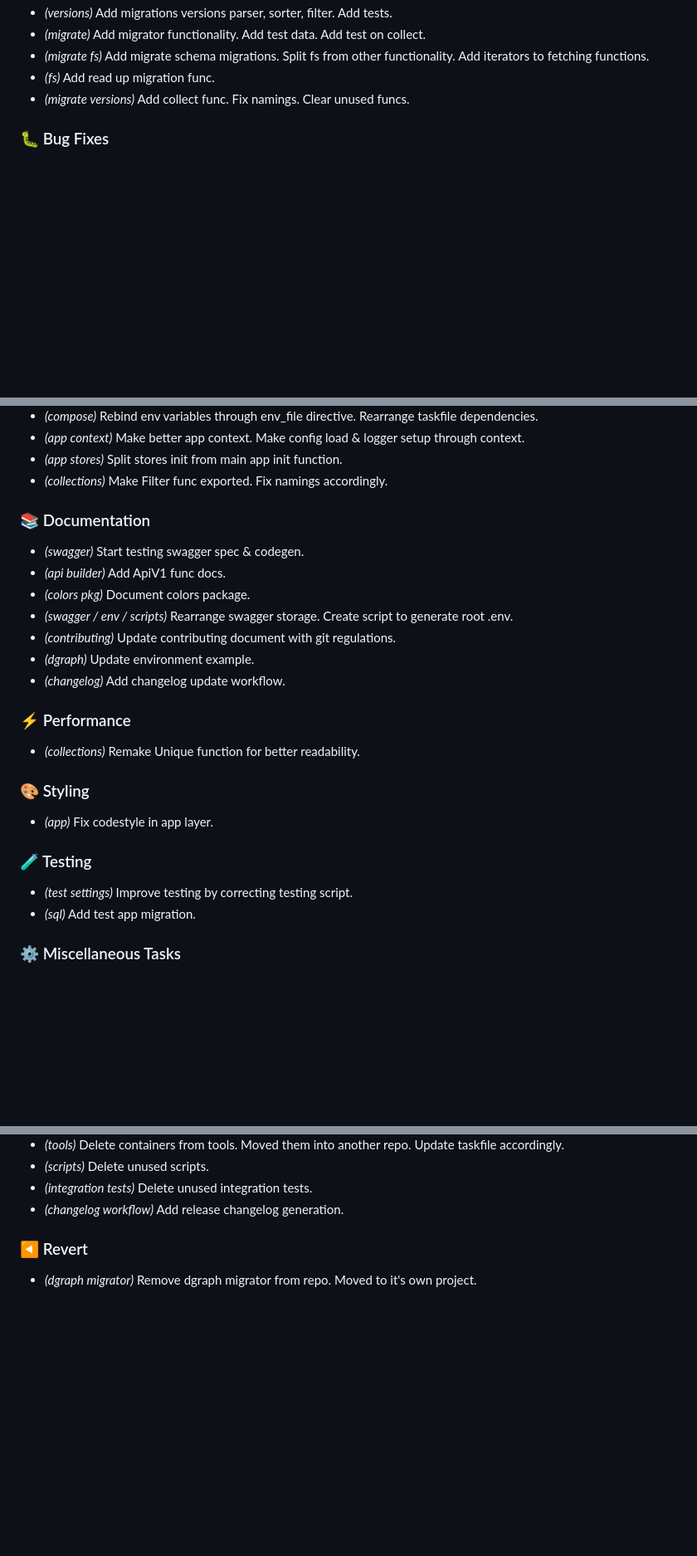
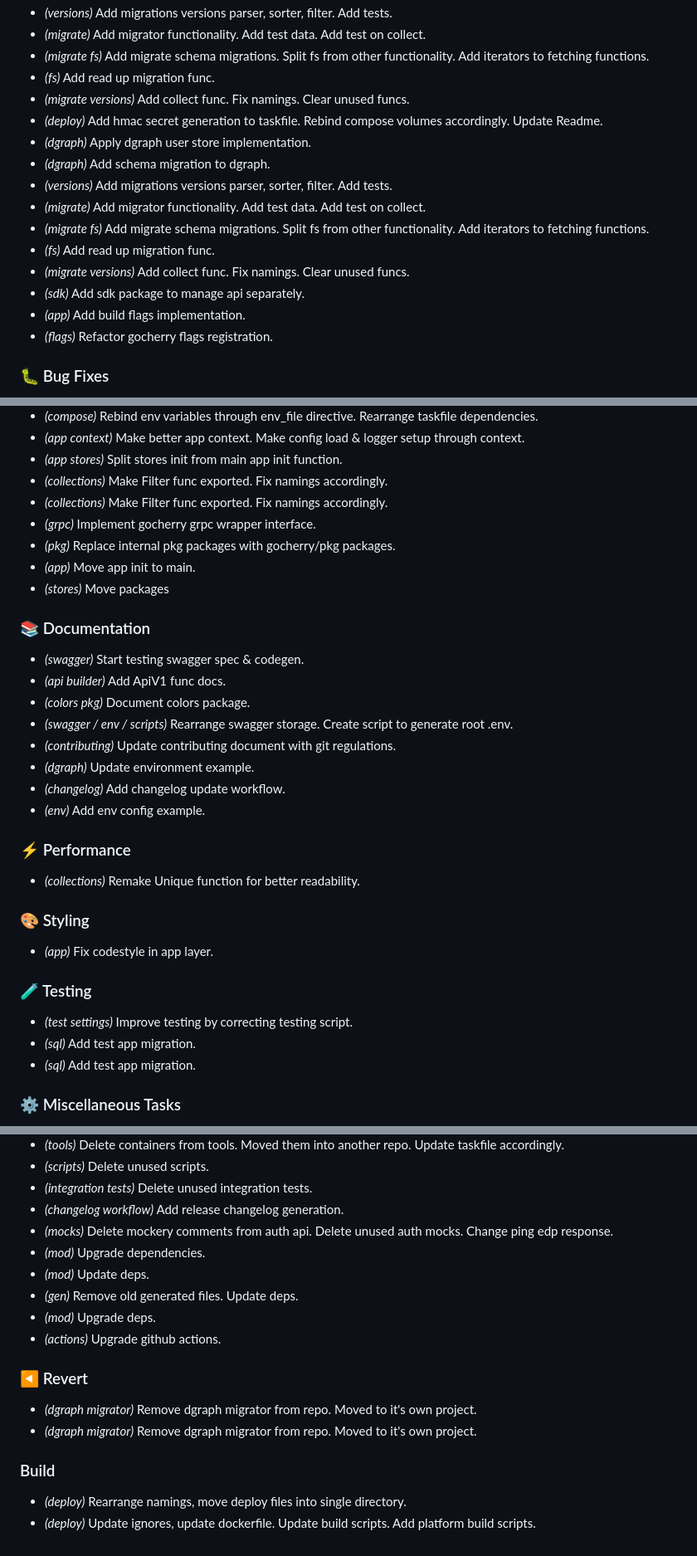
Before and after one commit to vishenosik/sso, a Markdown page: docs/CHANGELOG.md, 3 parts joined by grey strips. Shown at 83% size. Drawn GitHub-style; blank space fills up the shorter version.

```diff
--- a/docs/CHANGELOG.md
+++ b/docs/CHANGELOG.md
@@ -97,6 +97,17 @@ All notable changes to this project will be documented in this file.
 - *(migrate fs)* Add migrate schema migrations. Split fs from other functionality. Add iterators to fetching functions.
 - *(fs)* Add read up migration func.
 - *(migrate versions)* Add collect func. Fix namings. Clear unused funcs.
+- *(deploy)* Add hmac secret generation to taskfile. Rebind compose volumes accordingly. Update Readme.
+- *(dgraph)* Apply dgraph user store implementation.
+- *(dgraph)* Add schema migration to dgraph.
+- *(versions)* Add migrations versions parser, sorter, filter. Add tests.
+- *(migrate)* Add migrator functionality. Add test data. Add test on collect.
+- *(migrate fs)* Add migrate schema migrations. Split fs from other functionality. Add iterators to fetching functions.
+- *(fs)* Add read up migration func.
+- *(migrate versions)* Add collect func. Fix namings. Clear unused funcs.
+- *(sdk)* Add sdk package to manage api separately.
+- *(app)* Add build flags implementation.
+- *(flags)* Refactor gocherry flags registration.
 
 ### 🐛 Bug Fixes
 
@@ -159,6 +173,11 @@ All notable changes to this project will be documented in this file.
 - *(app context)* Make better app context. Make config load & logger setup through context.
 - *(app stores)* Split stores init from main app init function.
 - *(collections)* Make Filter func exported. Fix namings accordingly.
+- *(collections)* Make Filter func exported. Fix namings accordingly.
+- *(grpc)* Implement gocherry grpc wrapper interface.
+- *(pkg)* Replace internal pkg packages with gocherry/pkg packages.
+- *(app)* Move app init to main.
+- *(stores)* Move packages
 
 ### 📚 Documentation
 
@@ -169,6 +188,7 @@ All notable changes to this project will be documented in this file.
 - *(contributing)* Update contributing document with git regulations.
 - *(dgraph)* Update environment example.
 - *(changelog)* Add changelog update workflow.
+- *(env)* Add env config example.
 
 ### ⚡ Performance
 
@@ -181,6 +201,7 @@ All notable changes to this project will be documented in this file.
 ### 🧪 Testing
 
 - *(test settings)* Improve testing by correcting testing script.
+- *(sql)* Add test app migration.
 - *(sql)* Add test app migration.
 
 ### ⚙️ Miscellaneous Tasks
@@ -202,9 +223,21 @@ All notable changes to this project will be documented in this file.
 - *(scripts)* Delete unused scripts.
 - *(integration tests)* Delete unused integration tests.
 - *(changelog workflow)* Add release changelog generation.
+- *(mocks)* Delete mockery comments from auth api. Delete unused auth mocks. Change ping edp response.
+- *(mod)* Upgrade dependencies.
+- *(mod)* Update deps.
+- *(gen)* Remove old generated files. Update deps.
+- *(mod)* Upgrade deps.
+- *(actions)* Upgrade github actions.
 
 ### ◀️ Revert
 
 - *(dgraph migrator)* Remove dgraph migrator from repo. Moved to it's own project.
+- *(dgraph migrator)* Remove dgraph migrator from repo. Moved to it's own project.
+
+### Build
+
+- *(deploy)* Rearrange namings, move deploy files into single directory.
+- *(deploy)* Update ignores, update dockerfile. Update build scripts. Add platform build scripts.
 
 <!-- generated by git-cliff -->
```
Also changed, not shown: other parts of docs/CHANGELOG.md (+3 -0 lines).
